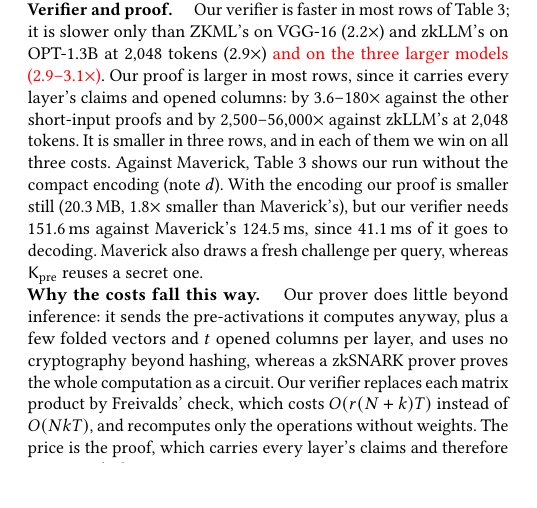
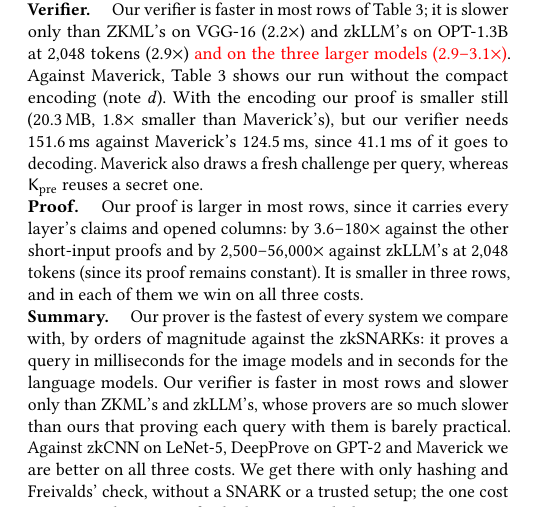
Before and after one commit to flikhamud45/amina-project, a LaTeX paper (report/main.tex): part of one column of page 7 of 9, cut so that both start at the same text, the shorter picture padded with empty space. Compiled offline with pdfLaTeX.

Commit message:
paper: Sec. 4.6 ends with Verifier, Proof and Summary paragraphs
The user's restructuring (Verifier and Proof as separate paragraphs) and their
addition to the summary (grammar fixed: "whose provers are so much slower than ours
that proving each query with them is barely practical"). The Summary replaces the
"Why the costs fall this way" paragraph and leads with where ours is better.

Co-Authored-By: Claude Opus 5.5 <noreply@anthropic.com>

```diff
--- a/report/main.tex
+++ b/report/main.tex
@@ -788,25 +788,27 @@ to eliminate hardware differences, we also ran zkLLM's public demo on our L40S.
 % the streaming run with the basic proof format gives 5.4 s and 157
 proportion (2.5$\times$ the 7B figure).
 
-\para{Verifier and proof.} Our verifier is faster in most rows of Table~\ref{tab:ratios}; it is
+\para{Verifier.} Our verifier is faster in most rows of Table~\ref{tab:ratios}; it is
 slower only than ZKML's on VGG-16 (2.2$\times$) and zkLLM's on OPT-1.3B
 at 2{,}048 tokens (2.9$\times$) \pendingclaim{and on the three larger models (\pending{2.9--3.1}$\times$)}.
 % PENDING: the zkLLM rows of OPT-6.7B, Llama-2-7B and Llama-2-13B (GPU verifier withheld:
 % excluded_cells.csv; placeholders: the basic GPU verifier, which did not run on Llama-2-13B)
-Our proof is larger in most rows, since it carries every layer's claims and opened columns: by
-3.6--180$\times$ against the other short-input proofs and by 2{,}500--56{,}000$\times$ against
-zkLLM's at 2{,}048 tokens. It is smaller in three rows, and in each of them we win on all three costs.
 Against Maverick, Table~\ref{tab:ratios} shows our run without the compact encoding (note $d$). With the
 encoding our proof is smaller still (20.3\,MB, 1.8$\times$ smaller than Maverick's), but our verifier needs 151.6\,ms against Maverick's 124.5\,ms,
 since 41.1\,ms of it goes to decoding. Maverick also draws a fresh challenge per query, whereas
 $\Kpre$ reuses a secret one.
 
-\para{Why the costs fall this way.} Our prover does little beyond inference: it sends the
-pre-activations it computes anyway, plus a few folded vectors and $t$ opened columns per layer,
-and uses no cryptography beyond hashing, whereas a zkSNARK prover proves the whole computation as
-a circuit. Our verifier replaces each matrix product by Freivalds' check, which costs
-$O(r(N+k)T)$ instead of $O(NkT)$, and recomputes only the operations without weights. The price
-is the proof, which carries every layer's claims and therefore grows with the input.
+\para{Proof.} Our proof is larger in most rows, since it carries every layer's claims and opened columns: by
+3.6--180$\times$ against the other short-input proofs and by 2{,}500--56{,}000$\times$ against
+zkLLM's at 2{,}048 tokens (since its proof remains constant). It is smaller in three rows, and in each of them we win on all three costs.
+
+\para{Summary.} Our prover is the fastest of every system we compare with, by orders of magnitude
+against the zkSNARKs: it proves a query in milliseconds for the image models and in seconds for
+the language models. Our verifier is faster in most rows and slower only than ZKML's and zkLLM's, whose provers are so much slower than ours that proving each
+query with them is barely practical.
+Against zkCNN on LeNet-5, DeepProve on GPT-2 and Maverick we are better on all three costs.
+We get there with only hashing and Freivalds' check, without a SNARK or a trusted setup; the one
+cost we pay is a larger proof, which grows with the input.
 
 % =====================================================================================
 \section{Discussion}
```
Also changed, not shown: report/main.pdf.
